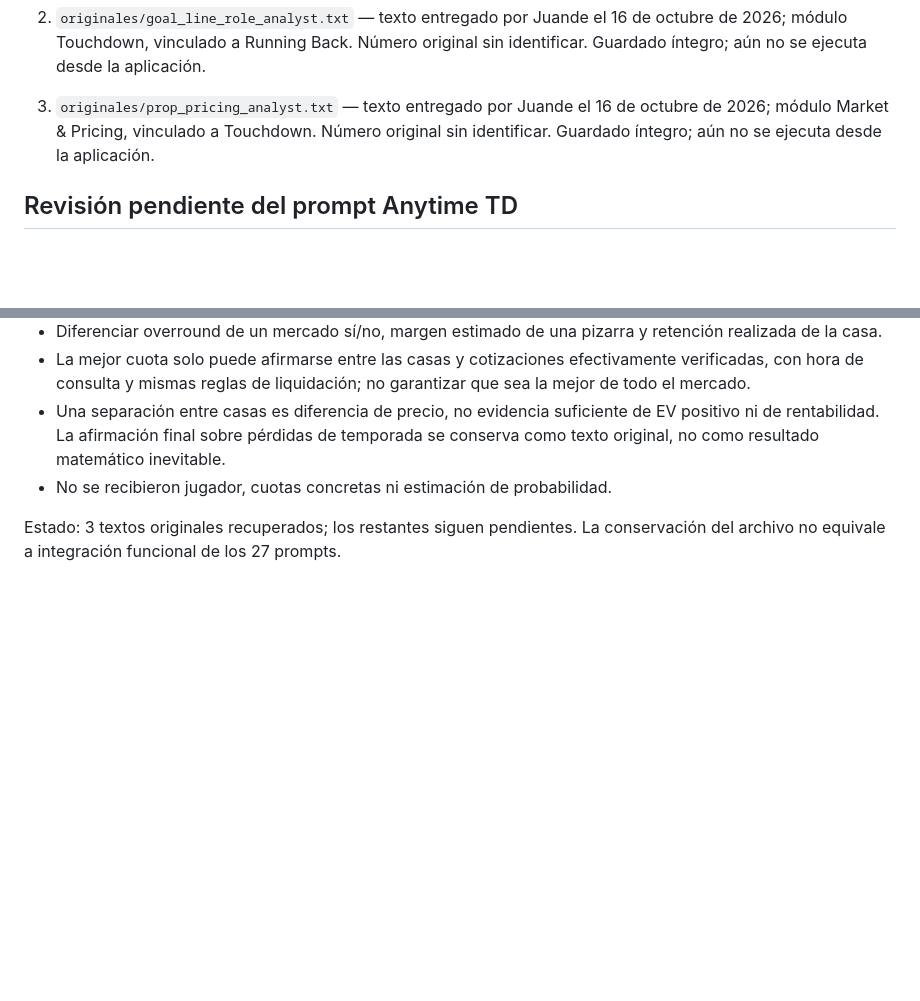
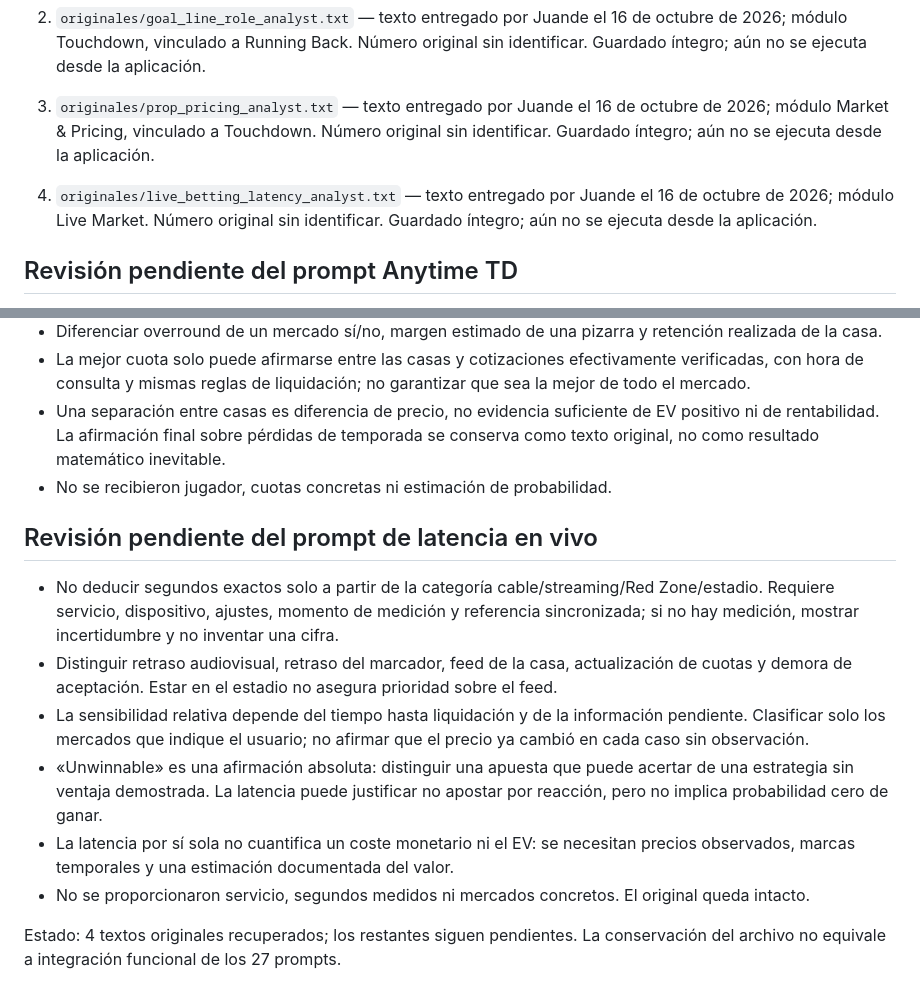
Before and after one commit to juandechaires-coder/sistema-juande-3-pruebas, a Markdown page: prompts/README.md, 2 parts joined by grey strips. Rendered like a GitHub page; blank space fills up the shorter version.

Commit message:
Catalogar cuarto prompt y delimitar medición de latencia y coste

```diff
--- a/prompts/README.md
+++ b/prompts/README.md
@@ -5,6 +5,8 @@
 2. `originales/goal_line_role_analyst.txt` — texto entregado por Juande el 16 de octubre de 2026; módulo Touchdown, vinculado a Running Back. Número original sin identificar. Guardado íntegro; aún no se ejecuta desde la aplicación.
 
 3. `originales/prop_pricing_analyst.txt` — texto entregado por Juande el 16 de octubre de 2026; módulo Market & Pricing, vinculado a Touchdown. Número original sin identificar. Guardado íntegro; aún no se ejecuta desde la aplicación.
+
+4. `originales/live_betting_latency_analyst.txt` — texto entregado por Juande el 16 de octubre de 2026; módulo Live Market. Número original sin identificar. Guardado íntegro; aún no se ejecuta desde la aplicación.
 
 ## Revisión pendiente del prompt Anytime TD
 
@@ -32,4 +34,13 @@
 - Una separación entre casas es diferencia de precio, no evidencia suficiente de EV positivo ni de rentabilidad. La afirmación final sobre pérdidas de temporada se conserva como texto original, no como resultado matemático inevitable.
 - No se recibieron jugador, cuotas concretas ni estimación de probabilidad.
 
-Estado: 3 textos originales recuperados; los restantes siguen pendientes. La conservación del archivo no equivale a integración funcional de los 27 prompts.
+## Revisión pendiente del prompt de latencia en vivo
+
+- No deducir segundos exactos solo a partir de la categoría cable/streaming/Red Zone/estadio. Requiere servicio, dispositivo, ajustes, momento de medición y referencia sincronizada; si no hay medición, mostrar incertidumbre y no inventar una cifra.
+- Distinguir retraso audiovisual, retraso del marcador, feed de la casa, actualización de cuotas y demora de aceptación. Estar en el estadio no asegura prioridad sobre el feed.
+- La sensibilidad relativa depende del tiempo hasta liquidación y de la información pendiente. Clasificar solo los mercados que indique el usuario; no afirmar que el precio ya cambió en cada caso sin observación.
+- «Unwinnable» es una afirmación absoluta: distinguir una apuesta que puede acertar de una estrategia sin ventaja demostrada. La latencia puede justificar no apostar por reacción, pero no implica probabilidad cero de ganar.
+- La latencia por sí sola no cuantifica un coste monetario ni el EV: se necesitan precios observados, marcas temporales y una estimación documentada del valor.
+- No se proporcionaron servicio, segundos medidos ni mercados concretos. El original queda intacto.
+
+Estado: 4 textos originales recuperados; los restantes siguen pendientes. La conservación del archivo no equivale a integración funcional de los 27 prompts.
```
